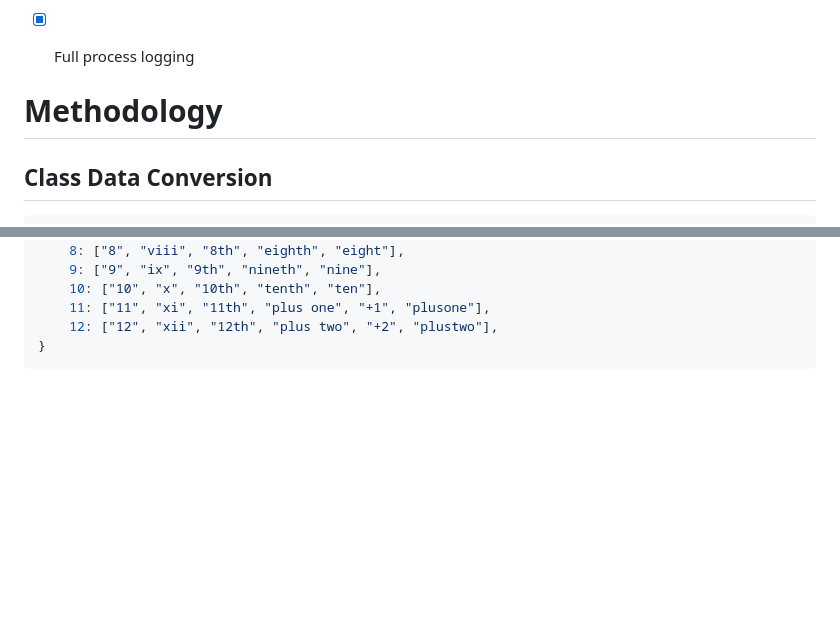
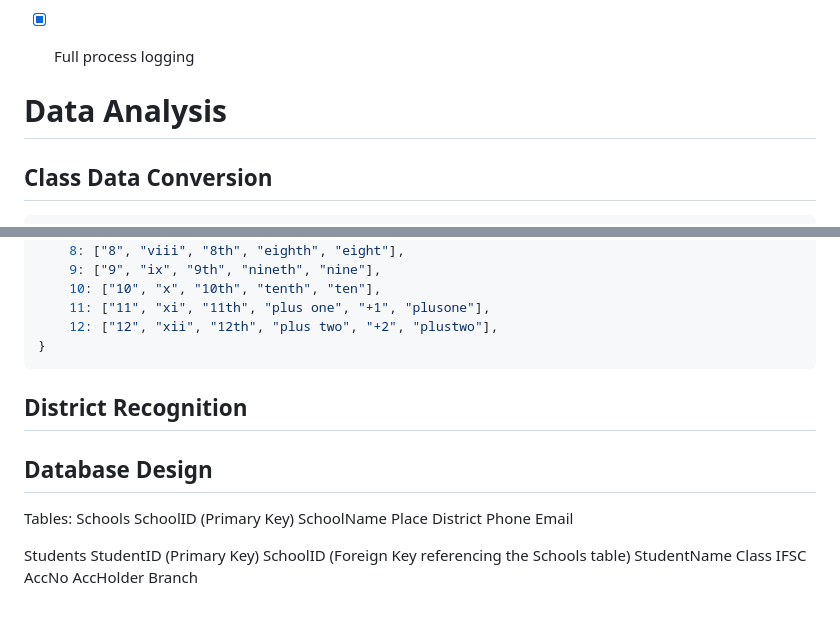
Before and after one commit to MidHunterX/Automated-Data-Processor, a Markdown page: README.md, 2 parts joined by grey strips. Drawn GitHub-style; blank space fills up the shorter version.

Commit message:
📖 Added Database Design

````diff
--- a/README.md
+++ b/README.md
@@ -88,7 +88,7 @@ Even though Camelot gives advanced control, we are still going to use pdf plumbe
 - [x] Full process logging
 
 
-# Methodology
+# Data Analysis
 
 ## Class Data Conversion
 ```py
@@ -107,3 +107,25 @@ std_dataset = {
     12: ["12", "xii", "12th", "plus two", "+2", "plustwo"],
 }
 ```
+
+## District Recognition
+
+## Database Design
+Tables:
+Schools
+    SchoolID (Primary Key)
+    SchoolName
+    Place
+    District
+    Phone
+    Email
+
+Students
+    StudentID (Primary Key)
+    SchoolID (Foreign Key referencing the Schools table)
+    StudentName
+    Class
+    IFSC
+    AccNo
+    AccHolder
+    Branch
````
